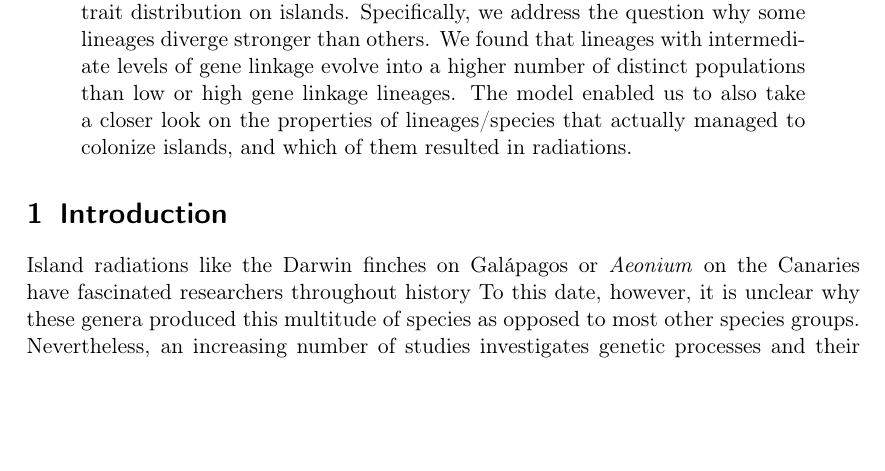
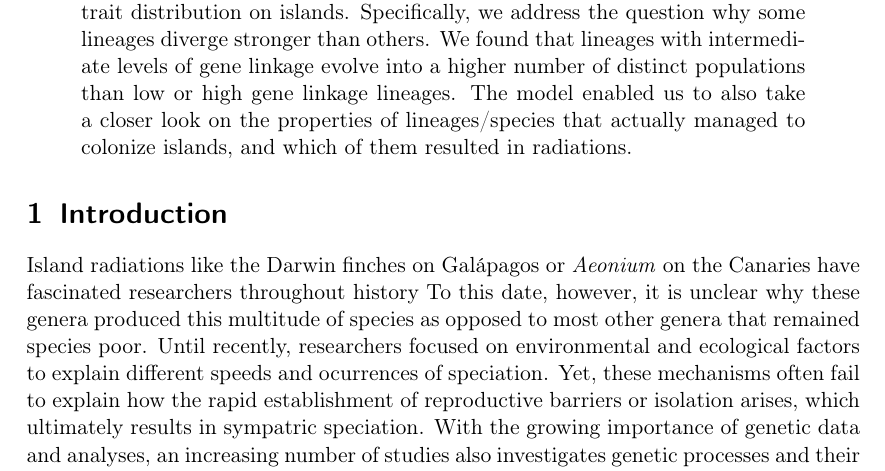
Before and after one commit to lleiding/gemm, a LaTeX paper (paper/draft.tex): part of page 1 of 5, cut so that both start at the same text, the shorter picture padded with empty space. Compiled offline with pdfLaTeX.

Commit message:
new additions, ideas for intro, comment disc

```diff
--- a/paper/draft.tex
+++ b/paper/draft.tex
@@ -51,10 +51,15 @@
 
 %% major topic: besides classical mechanisms (ecological, environmental), genetic mechanisms affect speciation/radiations
 Island radiations like the Darwin finches on Galápagos or \textit{Aeonium} on the Canaries have fascinated researchers throughout history %% cite? Darwin? ...?
-To this date, however, it is unclear why these genera produced this multitude of species as opposed to most other species groups.
+To this date, however, it is unclear why these genera produced this multitude of species as opposed to most other genera that remained species poor.
+Until recently, researchers focused on environmental and ecological factors to explain different speeds and ocurrences of speciation.
+%% HERE COME SOME EXAMPLES
+Yet, these mechanisms often fail to explain how the rapid establishment of reproductive barriers or isolation arises,
+which ultimately results in sympatric speciation. %CLAIM! PROVIDE REFERENCES!
 %% somewhere here Patino et al 2018 anagenesis, cladogenesis, etc islands
-Nevertheless, an increasing number of studies investigates genetic processes and
-their effect on reproductive/ecological isolation of populations (e.g., Via \& West 2008, Via 2001 and references therein)
+With the growing importance of genetic data and analyses, an increasing number of studies also investigates genetic processes and
+their effect on population variality. %EXAMPLES
+Some of these studies highlight the importance of genetic linkage or ``hitchhiking'' on reproductive/ecological isolation of populations (e.g., Via \& West 2008, Via 2001 and references therein)
 as well as evolutionary rescue provided by the feedback with ecological processes (Schiffers et al. 2013).
 %%TODO: here come a list of processes with examples
 %% - genetic processes in general
```
Also changed, not shown: paper/draft.tex (9 more changed lines).
